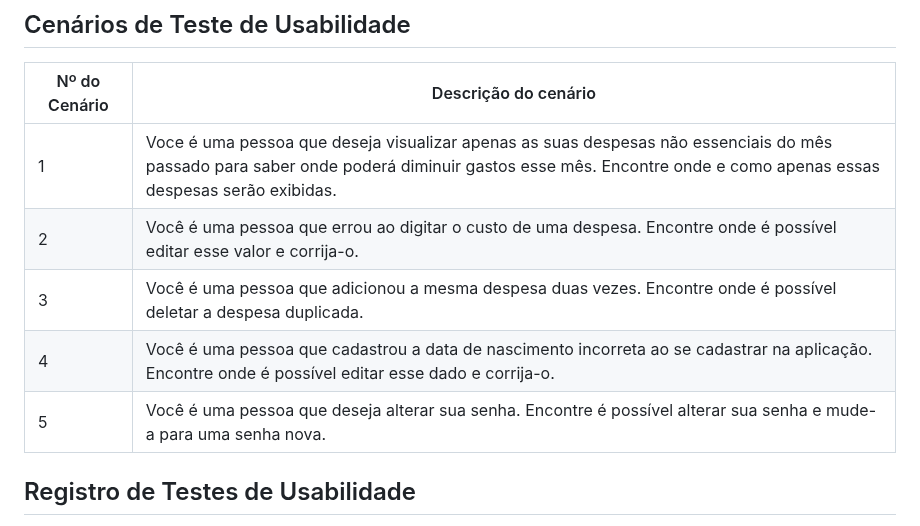
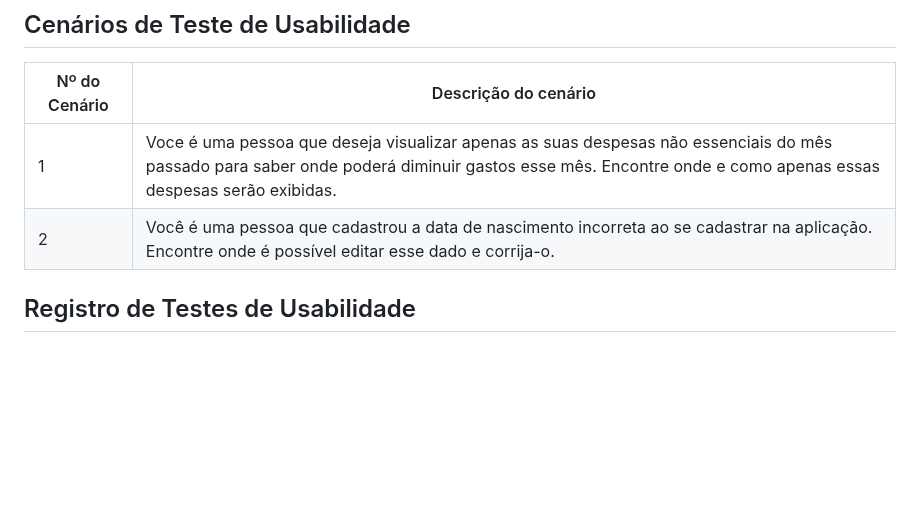
Before and after one commit to ICEI-PUC-Minas-PMV-SI/pmv-si-2023-2-pe1-t3-consumoconsciente, a Markdown page: docs/tests.md, the part around the change. Rendered like a GitHub page; blank space fills up the shorter version.

```diff
--- a/docs/tests.md
+++ b/docs/tests.md
@@ -146,10 +146,8 @@ Apresente os cenários de testes utilizados na realização dos testes de usabil
 | Nº do Cenário | Descrição do cenário |
 |---------------|----------------------|
 | 1 | Voce é uma pessoa que deseja visualizar apenas as suas despesas não essenciais do mês passado para saber onde poderá diminuir gastos esse mês. Encontre onde e como apenas essas despesas serão exibidas. |
-| 2 | Você é uma pessoa que errou ao digitar o custo de uma despesa. Encontre onde é possível editar esse valor e corrija-o. |
-| 3 | Você é uma pessoa que adicionou a mesma despesa duas vezes. Encontre onde é possível deletar a despesa duplicada. |
-| 4 | Você é uma pessoa que cadastrou a data de nascimento incorreta ao se cadastrar na aplicação. Encontre onde é possível editar esse dado e corrija-o. |
-| 5 | Você é uma pessoa que deseja alterar sua senha. Encontre é possível alterar sua senha e mude-a para uma senha nova. |
+| 2 | Você é uma pessoa que cadastrou a data de nascimento incorreta ao se cadastrar na aplicação. Encontre onde é possível editar esse dado e corrija-o. |
+
 
 
 ## Registro de Testes de Usabilidade
```
